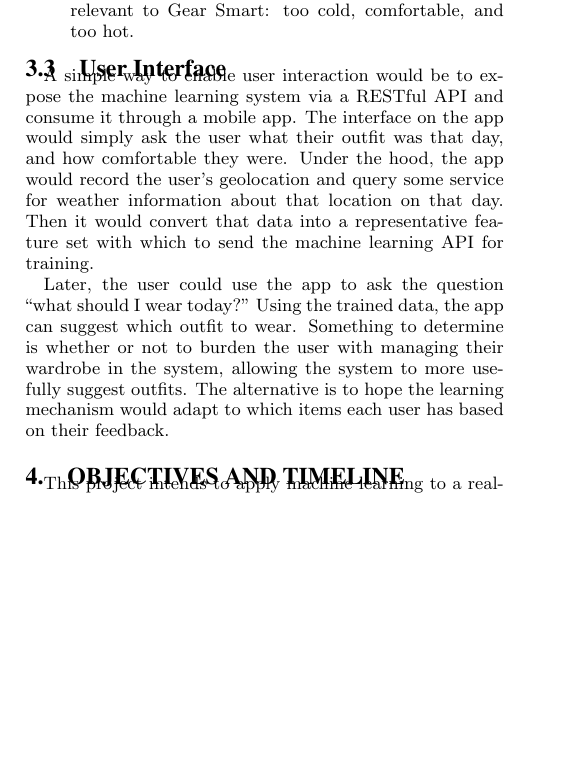
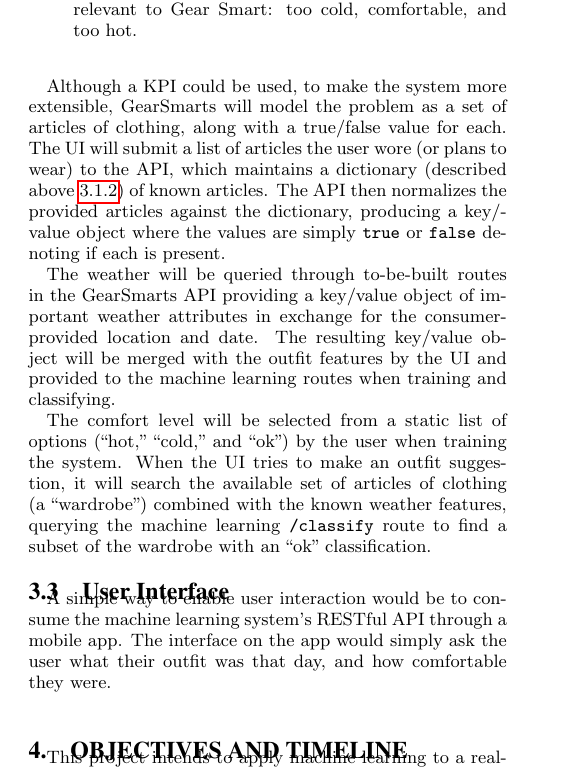
Before and after one commit to ross-nordstrom/cs5860-gear_smarts, a LaTeX paper (report/report.tex, which reads report/design.tex): part of one column of page 3 of 4, cut so that both start at the same text, the shorter picture padded with empty space. Compiled offline with pdfLaTeX.

Commit message:
report: wrap up design; update objectives

```diff
--- a/report/design.tex
+++ b/report/design.tex
@@ -174,16 +176,23 @@
   \item{Comfort:} Intuitively, there are three basic comfort levels relevant to Gear Smart: too cold, comfortable, and too hot.
 \end{description}
 
+Although a KPI could be used, to make the system more extensible, GearSmarts will model the problem as a set of
+articles of clothing, along with a true/false value for each. The UI will submit a list of articles the user wore (or
+plans to wear) to the API, which maintains a dictionary (described above \ref{table:dictionary}) of known articles. The
+API then normalizes the provided articles against the dictionary, producing a key/value object where the values are
+simply \texttt{true} or \texttt{false} denoting if each is present.
+
+The weather will be queried through to-be-built routes in the GearSmarts API providing a key/value object of important
+weather attributes in exchange for the consumer-provided location and date. The resulting key/value object will be
+merged with the outfit features by the UI and provided to the machine learning routes when training and classifying.
+
+The comfort level will be selected from a static list of options (``hot,'' ``cold,'' and ``ok'') by the user when
+training the system. When the UI tries to make an outfit suggestion, it will search the available set of articles of
+clothing (a ``wardrobe'') combined with the known weather features, querying the machine learning \texttt{/classify}
+route to find a subset of the wardrobe with an ``ok'' classification.
 
 
 \subsection{User Interface}
-A simple way to enable user interaction would be to expose the machine learning system via a RESTful API and consume it
-through a mobile app. The interface on the app would simply ask the user what their outfit was that day, and how comfortable
-they were. Under the hood, the app would record the user's geolocation and query some service for weather information
-about that location on that day. Then it would convert that data into a representative feature set with which to send
-the machine learning API for training.
-
-Later, the user could use the app to ask the question ``what should I wear today?'' Using the trained data, the app can
-suggest which outfit to wear. Something to determine is whether or not to burden the user with managing
-their wardrobe in the system, allowing the system to more usefully suggest outfits. The alternative is to hope the
-learning mechanism would adapt to which items each user has based on their feedback.
+A simple way to enable user interaction would be to consume the machine learning system's RESTful API through a
+mobile app. The interface on the app would simply ask the user what their outfit was that day, and how comfortable
+they were.
```
Also changed, not shown: report/citations.bib (+8 -1 lines), report/objectives.tex (+5 -5 lines), report/design.tex (12 more changed lines).
